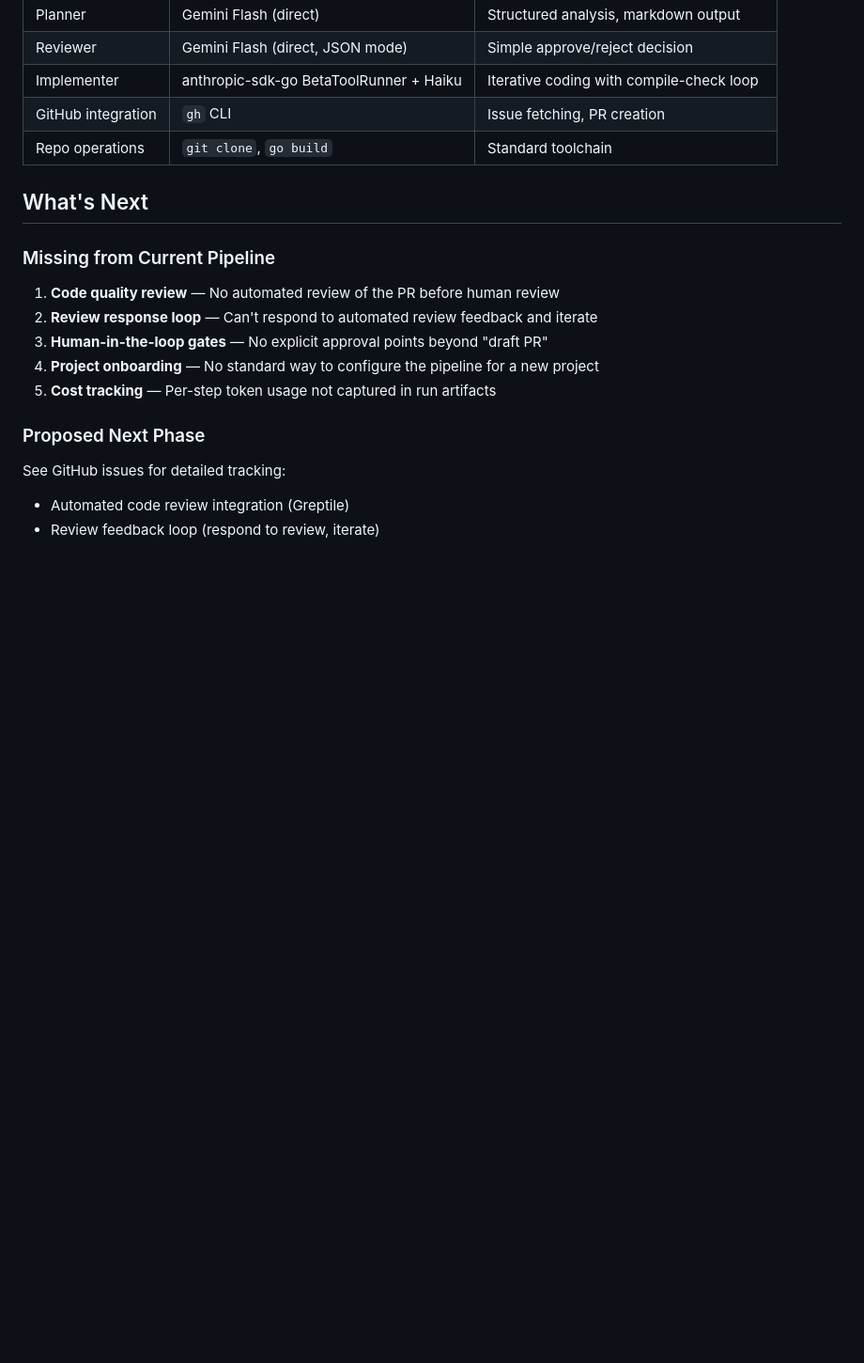
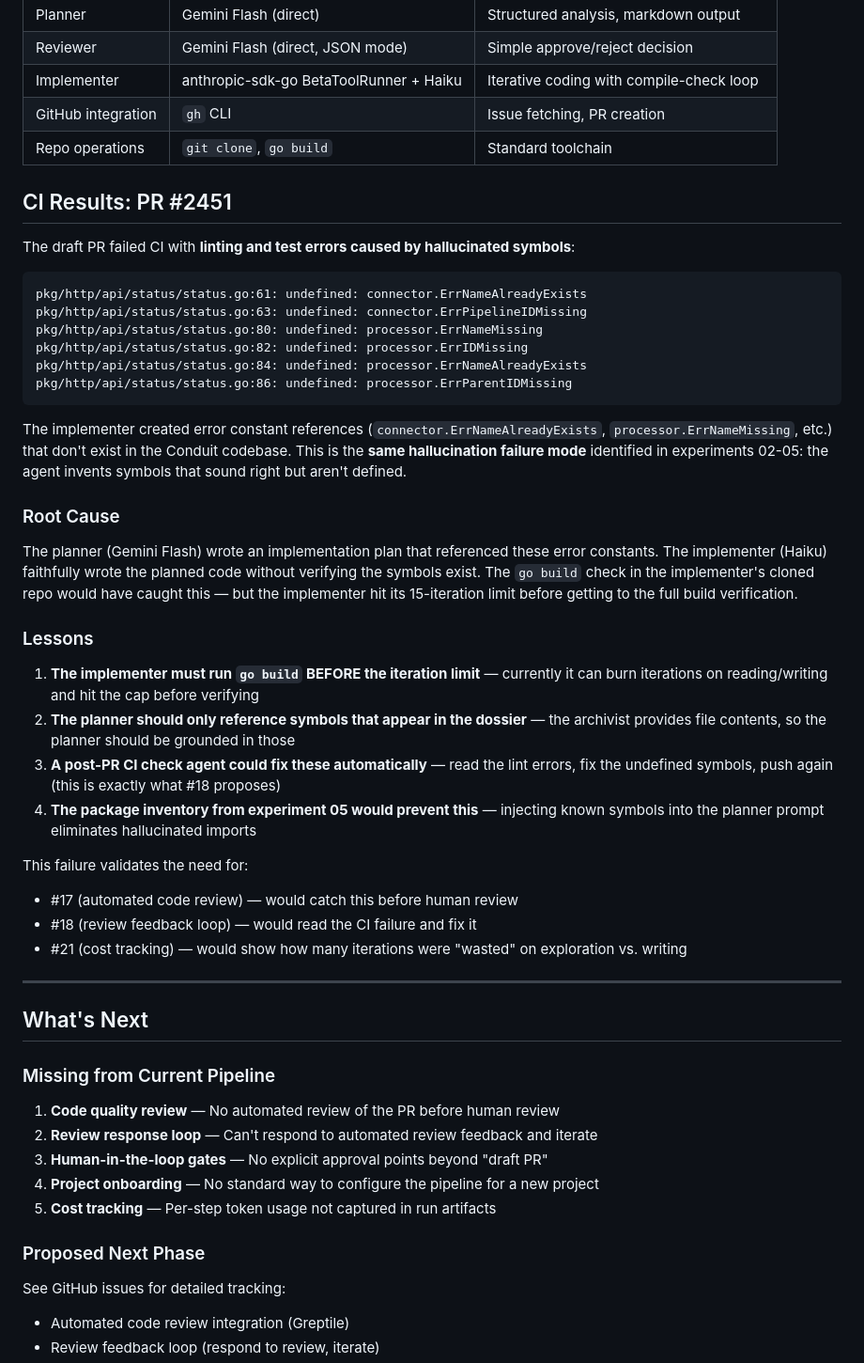
Before and after one commit to William-Hill/conduit-agent-experiment, a Markdown page: docs/experiments/2026-04-07-full-pipeline-achievement.md, the part around the change. Shown at 94% size. Rendered like a GitHub page; blank space fills up the shorter version.

Commit message:
docs: document CI failure on PR #2451 — hallucinated error constants
The draft PR failed golangci-lint because the planner/implementer
referenced error constants (connector.ErrNameAlreadyExists, etc.)
that don't exist in the Conduit codebase. Same hallucination failure
mode from experiments 02-05. Documents root cause, lessons, and
links to issues #17, #18, #21 that would address this.

Co-Authored-By: Claude Opus 4.6 (1M context) <noreply@anthropic.com>

````diff
--- a/docs/experiments/2026-04-07-full-pipeline-achievement.md
+++ b/docs/experiments/2026-04-07-full-pipeline-achievement.md
@@ -144,6 +144,39 @@ The insight: only the implementer truly needs an agent loop. Everything else is
 | GitHub integration | `gh` CLI | Issue fetching, PR creation |
 | Repo operations | `git clone`, `go build` | Standard toolchain |
 
+## CI Results: PR #2451
+
+The draft PR failed CI with **linting and test errors caused by hallucinated symbols**:
+
+```
+pkg/http/api/status/status.go:61: undefined: connector.ErrNameAlreadyExists
+pkg/http/api/status/status.go:63: undefined: connector.ErrPipelineIDMissing
+pkg/http/api/status/status.go:80: undefined: processor.ErrNameMissing
+pkg/http/api/status/status.go:82: undefined: processor.ErrIDMissing
+pkg/http/api/status/status.go:84: undefined: processor.ErrNameAlreadyExists
+pkg/http/api/status/status.go:86: undefined: processor.ErrParentIDMissing
+```
+
+The implementer created error constant references (`connector.ErrNameAlreadyExists`, `processor.ErrNameMissing`, etc.) that don't exist in the Conduit codebase. This is the **same hallucination failure mode** identified in experiments 02-05: the agent invents symbols that sound right but aren't defined.
+
+### Root Cause
+
+The planner (Gemini Flash) wrote an implementation plan that referenced these error constants. The implementer (Haiku) faithfully wrote the planned code without verifying the symbols exist. The `go build` check in the implementer's cloned repo would have caught this — but the implementer hit its 15-iteration limit before getting to the full build verification.
+
+### Lessons
+
+1. **The implementer must run `go build` BEFORE the iteration limit** — currently it can burn iterations on reading/writing and hit the cap before verifying
+2. **The planner should only reference symbols that appear in the dossier** — the archivist provides file contents, so the planner should be grounded in those
+3. **A post-PR CI check agent could fix these automatically** — read the lint errors, fix the undefined symbols, push again (this is exactly what #18 proposes)
+4. **The package inventory from experiment 05 would prevent this** — injecting known symbols into the planner prompt eliminates hallucinated imports
+
+This failure validates the need for:
+- #17 (automated code review) — would catch this before human review
+- #18 (review feedback loop) — would read the CI failure and fix it
+- #21 (cost tracking) — would show how many iterations were "wasted" on exploration vs. writing
+
+---
+
 ## What's Next
 
 ### Missing from Current Pipeline
````
